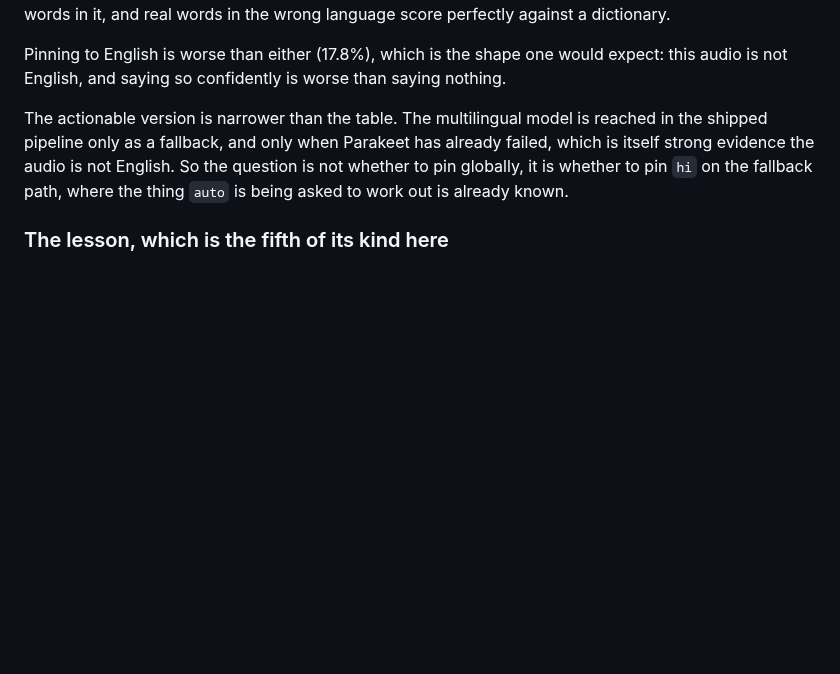
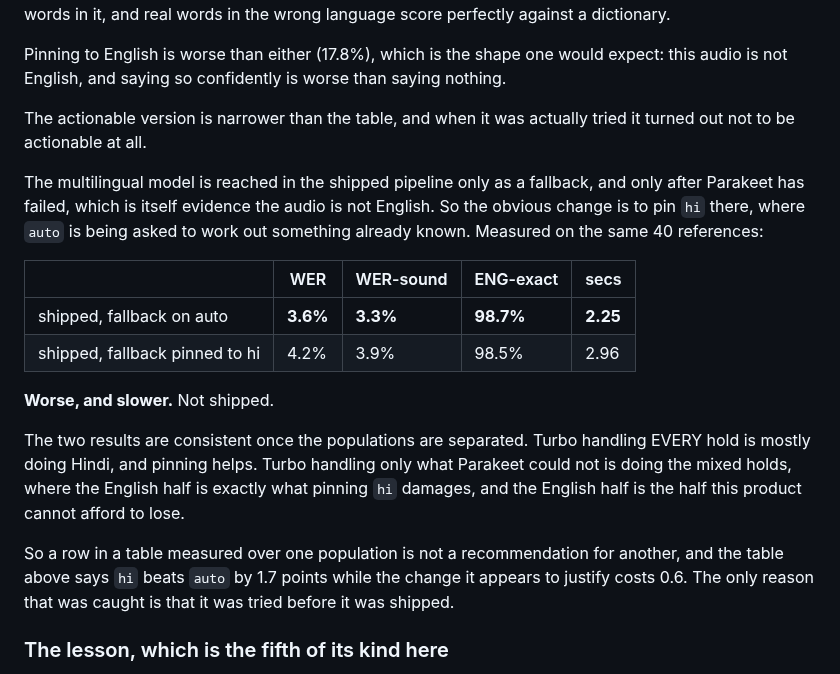
Before and after one commit to KrishOjha1810/dictator, a Markdown page: docs/findings.md, the part around the change. Drawn GitHub-style; blank space fills up the shorter version.

Commit message:
A row measured over one population is not a recommendation for another

```diff
--- a/docs/findings.md
+++ b/docs/findings.md
@@ -2397,12 +2397,31 @@ Pinning to English is worse than either (17.8%), which is the shape one would
 expect: this audio is not English, and saying so confidently is worse than
 saying nothing.
 
-The actionable version is narrower than the table. The multilingual model is
-reached in the shipped pipeline only as a fallback, and only when Parakeet has
-already failed, which is itself strong evidence the audio is not English. So
-the question is not whether to pin globally, it is whether to pin `hi` on the
-fallback path, where the thing `auto` is being asked to work out is already
-known.
+The actionable version is narrower than the table, and when it was actually
+tried it turned out not to be actionable at all.
+
+The multilingual model is reached in the shipped pipeline only as a fallback,
+and only after Parakeet has failed, which is itself evidence the audio is not
+English. So the obvious change is to pin `hi` there, where `auto` is being
+asked to work out something already known. Measured on the same 40 references:
+
+| | WER | WER-sound | ENG-exact | secs |
+|---|---|---|---|---|
+| shipped, fallback on auto | **3.6%** | **3.3%** | **98.7%** | **2.25** |
+| shipped, fallback pinned to hi | 4.2% | 3.9% | 98.5% | 2.96 |
+
+**Worse, and slower.** Not shipped.
+
+The two results are consistent once the populations are separated. Turbo
+handling EVERY hold is mostly doing Hindi, and pinning helps. Turbo handling
+only what Parakeet could not is doing the mixed holds, where the English half
+is exactly what pinning `hi` damages, and the English half is the half this
+product cannot afford to lose.
+
+So a row in a table measured over one population is not a recommendation for
+another, and the table above says `hi` beats `auto` by 1.7 points while the
+change it appears to justify costs 0.6. The only reason that was caught is
+that it was tried before it was shipped.
 
 ### The lesson, which is the fifth of its kind here
 
```
